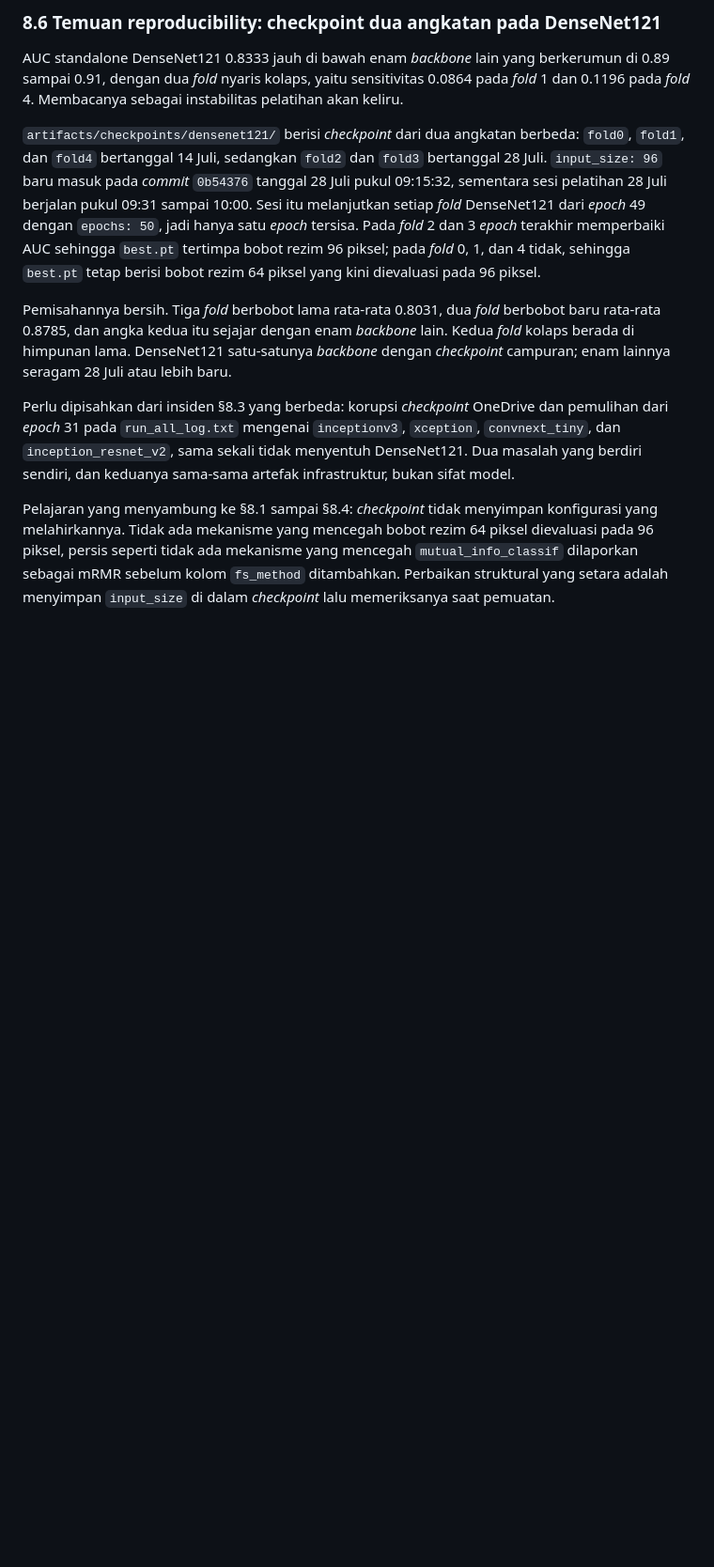
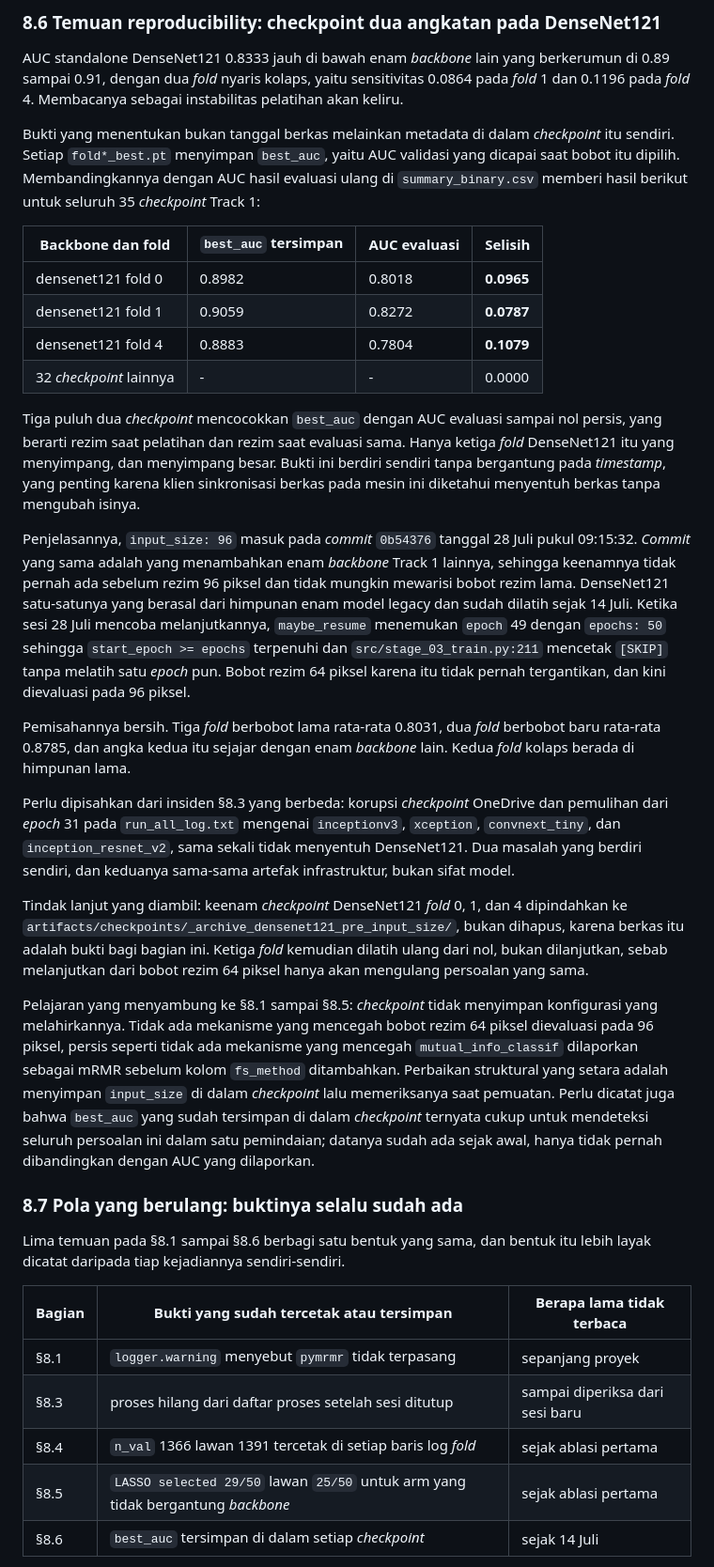
Before and after one commit to Kruwpuck/lung-nodule-fusion-xai, a Markdown page: docs/laporan/LAPORAN_TRACK1_FUSION_XAI.md, the part around one of its changes. Shown at 94% size. Rendered like a GitHub page; blank space fills up the shorter version.

Commit message:
docs: correct the DenseNet121 checkpoint diagnosis and record the recurring pattern
The mechanism in 8.6 was wrong. The 28 July session did not train one final
epoch that happened to improve folds 2/3 -- maybe_resume found epoch 49 with
epochs: 50, so start_epoch >= epochs and stage_03_train printed [SKIP]
without training at all. Timestamps were also weak evidence here, since the
file-sync client on that machine touches files without changing them.

Replaced with checkpoint-internal evidence: every fold*_best.pt stores
best_auc, and comparing it against the re-evaluated AUC separates all 35
Track 1 checkpoints cleanly. 32 match to 0.0000; only densenet121 folds
0/1/4 diverge, by 0.0965/0.0787/0.1079. Also notes why no other backbone can
carry the same defect: commit 0b54376 introduced input_size:96 and the six
other Track 1 backbones together, so none of them predates the 96px regime.

Adds 8.7 recording what 8.1 through 8.6 have in common: in every case the
evidence was already printed or already stored, sometimes on every run. What
was missing was a comparison, not data.

Co-Authored-By: Claude Opus 5 <noreply@anthropic.com>

```diff
--- a/docs/laporan/LAPORAN_TRACK1_FUSION_XAI.md
+++ b/docs/laporan/LAPORAN_TRACK1_FUSION_XAI.md
@@ -205,10 +205,36 @@ Angka lantai derau 0.0036 itu **diukur sebelum penetapan seed ini**. Ia tetap be
 
 AUC standalone DenseNet121 0.8333 jauh di bawah enam *backbone* lain yang berkerumun di 0.89 sampai 0.91, dengan dua *fold* nyaris kolaps, yaitu sensitivitas 0.0864 pada *fold* 1 dan 0.1196 pada *fold* 4. Membacanya sebagai instabilitas pelatihan akan keliru.
 
-`artifacts/checkpoints/densenet121/` berisi *checkpoint* dari dua angkatan berbeda: `fold0`, `fold1`, dan `fold4` bertanggal 14 Juli, sedangkan `fold2` dan `fold3` bertanggal 28 Juli. `input_size: 96` baru masuk pada *commit* `0b54376` tanggal 28 Juli pukul 09:15:32, sementara sesi pelatihan 28 Juli berjalan pukul 09:31 sampai 10:00. Sesi itu melanjutkan setiap *fold* DenseNet121 dari *epoch* 49 dengan `epochs: 50`, jadi hanya satu *epoch* tersisa. Pada *fold* 2 dan 3 *epoch* terakhir memperbaiki AUC sehingga `best.pt` tertimpa bobot rezim 96 piksel; pada *fold* 0, 1, dan 4 tidak, sehingga `best.pt` tetap berisi bobot rezim 64 piksel yang kini dievaluasi pada 96 piksel.
+Bukti yang menentukan bukan tanggal berkas melainkan metadata di dalam *checkpoint* itu sendiri. Setiap `fold*_best.pt` menyimpan `best_auc`, yaitu AUC validasi yang dicapai saat bobot itu dipilih. Membandingkannya dengan AUC hasil evaluasi ulang di `summary_binary.csv` memberi hasil berikut untuk seluruh 35 *checkpoint* Track 1:
 
-Pemisahannya bersih. Tiga *fold* berbobot lama rata-rata 0.8031, dua *fold* berbobot baru rata-rata 0.8785, dan angka kedua itu sejajar dengan enam *backbone* lain. Kedua *fold* kolaps berada di himpunan lama. DenseNet121 satu-satunya *backbone* dengan *checkpoint* campuran; enam lainnya seragam 28 Juli atau lebih baru.
+| Backbone dan fold | `best_auc` tersimpan | AUC evaluasi | Selisih |
+|---|---|---|---|
+| densenet121 fold 0 | 0.8982 | 0.8018 | **0.0965** |
+| densenet121 fold 1 | 0.9059 | 0.8272 | **0.0787** |
+| densenet121 fold 4 | 0.8883 | 0.7804 | **0.1079** |
+| 32 *checkpoint* lainnya | - | - | 0.0000 |
+
+Tiga puluh dua *checkpoint* mencocokkan `best_auc` dengan AUC evaluasi sampai nol persis, yang berarti rezim saat pelatihan dan rezim saat evaluasi sama. Hanya ketiga *fold* DenseNet121 itu yang menyimpang, dan menyimpang besar. Bukti ini berdiri sendiri tanpa bergantung pada *timestamp*, yang penting karena klien sinkronisasi berkas pada mesin ini diketahui menyentuh berkas tanpa mengubah isinya.
+
+Penjelasannya, `input_size: 96` masuk pada *commit* `0b54376` tanggal 28 Juli pukul 09:15:32. *Commit* yang sama adalah yang menambahkan enam *backbone* Track 1 lainnya, sehingga keenamnya tidak pernah ada sebelum rezim 96 piksel dan tidak mungkin mewarisi bobot rezim lama. DenseNet121 satu-satunya yang berasal dari himpunan enam model legacy dan sudah dilatih sejak 14 Juli. Ketika sesi 28 Juli mencoba melanjutkannya, `maybe_resume` menemukan `epoch` 49 dengan `epochs: 50` sehingga `start_epoch >= epochs` terpenuhi dan `src/stage_03_train.py:211` mencetak `[SKIP]` tanpa melatih satu *epoch* pun. Bobot rezim 64 piksel karena itu tidak pernah tergantikan, dan kini dievaluasi pada 96 piksel.
+
+Pemisahannya bersih. Tiga *fold* berbobot lama rata-rata 0.8031, dua *fold* berbobot baru rata-rata 0.8785, dan angka kedua itu sejajar dengan enam *backbone* lain. Kedua *fold* kolaps berada di himpunan lama.
 
 Perlu dipisahkan dari insiden §8.3 yang berbeda: korupsi *checkpoint* OneDrive dan pemulihan dari *epoch* 31 pada `run_all_log.txt` mengenai `inceptionv3`, `xception`, `convnext_tiny`, dan `inception_resnet_v2`, sama sekali tidak menyentuh DenseNet121. Dua masalah yang berdiri sendiri, dan keduanya sama-sama artefak infrastruktur, bukan sifat model.
 
-Pelajaran yang menyambung ke §8.1 sampai §8.4: *checkpoint* tidak menyimpan konfigurasi yang melahirkannya. Tidak ada mekanisme yang mencegah bobot rezim 64 piksel dievaluasi pada 96 piksel, persis seperti tidak ada mekanisme yang mencegah `mutual_info_classif` dilaporkan sebagai mRMR sebelum kolom `fs_method` ditambahkan. Perbaikan struktural yang setara adalah menyimpan `input_size` di dalam *checkpoint* lalu memeriksanya saat pemuatan.
+Tindak lanjut yang diambil: keenam *checkpoint* DenseNet121 *fold* 0, 1, dan 4 dipindahkan ke `artifacts/checkpoints/_archive_densenet121_pre_input_size/`, bukan dihapus, karena berkas itu adalah bukti bagi bagian ini. Ketiga *fold* kemudian dilatih ulang dari nol, bukan dilanjutkan, sebab melanjutkan dari bobot rezim 64 piksel hanya akan mengulang persoalan yang sama.
+
+Pelajaran yang menyambung ke §8.1 sampai §8.5: *checkpoint* tidak menyimpan konfigurasi yang melahirkannya. Tidak ada mekanisme yang mencegah bobot rezim 64 piksel dievaluasi pada 96 piksel, persis seperti tidak ada mekanisme yang mencegah `mutual_info_classif` dilaporkan sebagai mRMR sebelum kolom `fs_method` ditambahkan. Perbaikan struktural yang setara adalah menyimpan `input_size` di dalam *checkpoint* lalu memeriksanya saat pemuatan. Perlu dicatat juga bahwa `best_auc` yang sudah tersimpan di dalam *checkpoint* ternyata cukup untuk mendeteksi seluruh persoalan ini dalam satu pemindaian; datanya sudah ada sejak awal, hanya tidak pernah dibandingkan dengan AUC yang dilaporkan.
+
+### 8.7 Pola yang berulang: buktinya selalu sudah ada
+
+Lima temuan pada §8.1 sampai §8.6 berbagi satu bentuk yang sama, dan bentuk itu lebih layak dicatat daripada tiap kejadiannya sendiri-sendiri.
+
+| Bagian | Bukti yang sudah tercetak atau tersimpan | Berapa lama tidak terbaca |
+|---|---|---|
+| §8.1 | `logger.warning` menyebut `pymrmr` tidak terpasang | sepanjang proyek |
+| §8.3 | proses hilang dari daftar proses setelah sesi ditutup | sampai diperiksa dari sesi baru |
+| §8.4 | `n_val` 1366 lawan 1391 tercetak di setiap baris log *fold* | sejak ablasi pertama |
+| §8.5 | `LASSO selected 29/50` lawan `25/50` untuk arm yang tidak bergantung *backbone* | sejak ablasi pertama |
+| §8.6 | `best_auc` tersimpan di dalam setiap *checkpoint* | sejak 14 Juli |
+
```
Also changed, not shown: other parts of docs/laporan/LAPORAN_TRACK1_FUSION_XAI.md (+3 -0 lines).
